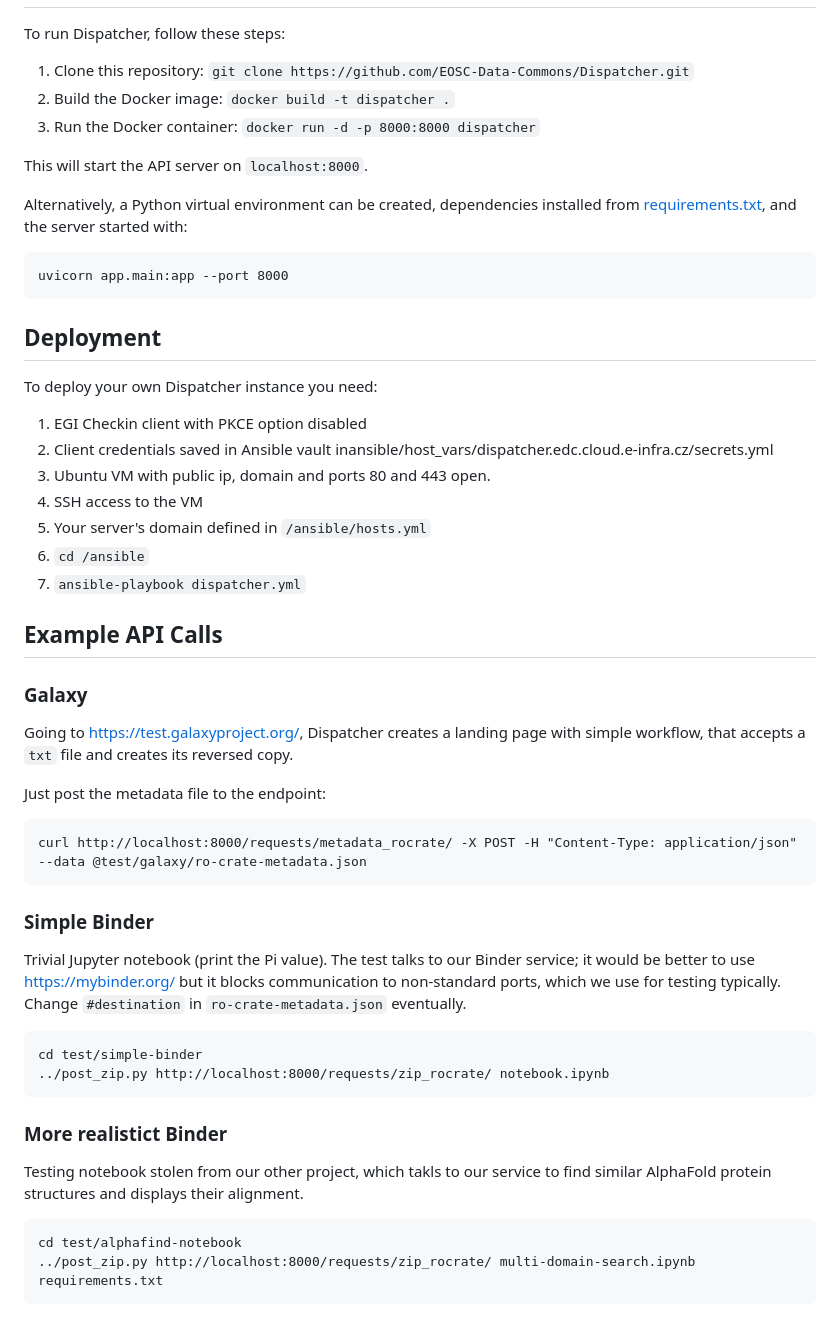
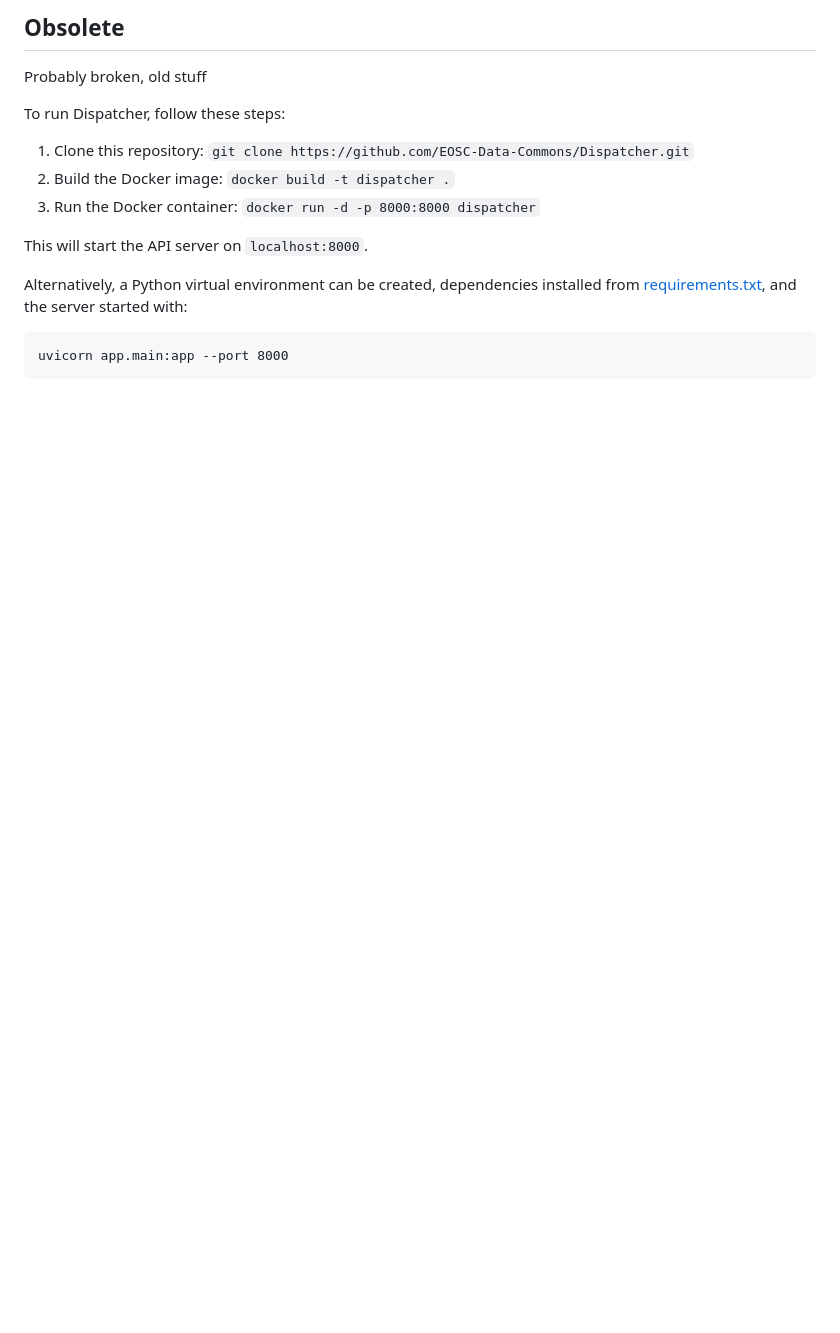
Before and after one commit to EOSC-Data-Commons/Dispatcher, a Markdown page: README.md, the part around one of its changes. GitHub-like rendering; blank space fills up the shorter version.

````diff
--- a/README.md
+++ b/README.md
@@ -30,3 +79,6 @@ On successful completition, a URL pointing to the prepared environment is return
+## Obsolete
+
+Probably broken, old stuff
 
 To run Dispatcher, follow these steps:
 
@@ -40,51 +92,3 @@ Alternatively, a Python virtual environment can be created, dependencies install
 ```
 uvicorn app.main:app --port 8000
 ```
-
-**Deployment**
--------------------
-
-To deploy your own Dispatcher instance you need:
-
-1. EGI Checkin client with PKCE option disabled
-2. Client credentials saved in Ansible vault inansible/host_vars/dispatcher.edc.cloud.e-infra.cz/secrets.yml
-3. Ubuntu VM with public ip, domain and ports 80 and 443 open.
-4. SSH access to the VM
-5. Your server's domain defined in `/ansible/hosts.yml`
-6. `cd /ansible`
-7. `ansible-playbook dispatcher.yml`
-
-
-**Example API Calls**
---------------------
-
-### Galaxy
-
-Going to https://test.galaxyproject.org/,
-Dispatcher creates a landing page with simple workflow, that accepts a `txt` file and creates its reversed copy.
-
-Just post the metadata file to the endpoint:
-```
-curl http://localhost:8000/requests/metadata_rocrate/ -X POST -H "Content-Type: application/json" --data @test/galaxy/ro-crate-metadata.json
-```
-
-### Simple Binder
-
-Trivial Jupyter notebook (print the Pi value).
-The test talks to our Binder service; it would be better to use https://mybinder.org/ but it blocks communication to non-standard ports,
-which we use for testing typically.
-Change `#destination` in `ro-crate-metadata.json` eventually.
-
-```
-cd test/simple-binder
-../post_zip.py http://localhost:8000/requests/zip_rocrate/ notebook.ipynb
-```
-
-### More realistict Binder
-
-Testing notebook stolen from our other project, which takls to our service to find similar AlphaFold protein structures and displays their alignment.
-
-```
-cd test/alphafind-notebook
-../post_zip.py http://localhost:8000/requests/zip_rocrate/ multi-domain-search.ipynb requirements.txt
-```
````
Also changed, not shown: other parts of README.md (+59 -10 lines).
